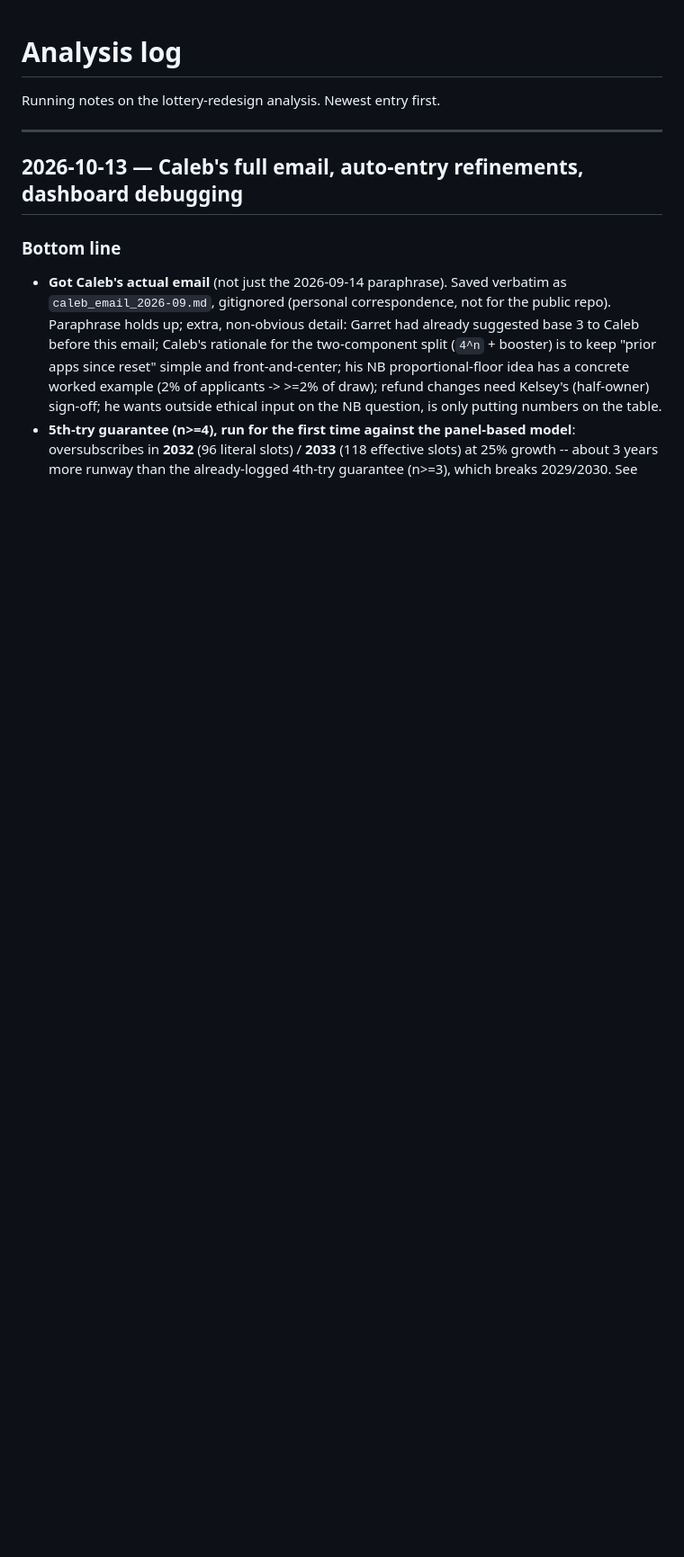
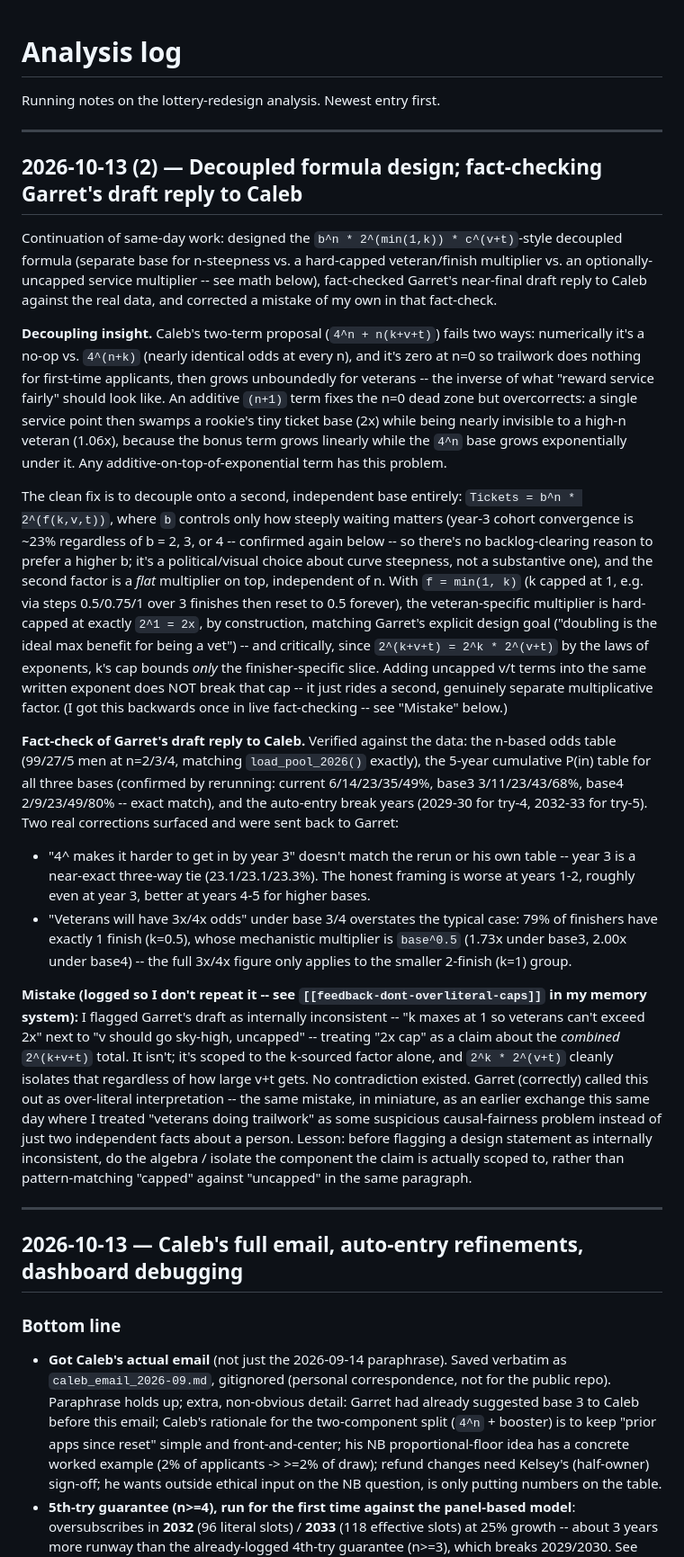
Before and after one commit to garretchristensen/LotteryDesign, a Markdown page: ANALYSIS_LOG.md, the part around the change. Shown at 90% size. Drawn GitHub-style; blank space fills up the shorter version.

Commit message:
Log decoupled-formula design, draft fact-check, and a self-correction
Documents the b^n * 2^(min(1,k)) * c^(v+t) decoupling insight (fixes
Caleb's additive-term no-op/zero-at-rookie problem without the
overcorrection an (n+1) patch introduces), the fact-check results on
Garret's draft reply to Caleb (year-3 base convergence confirmed, the
3x/4x veteran-odds claim refined to account for most finishers having
only 1 finish), and a mistake I made and was corrected on: misreading
a cap on one term of 2^(k+v+t) as a cap on the combined total, when
exponent rules cleanly separate them.

Co-Authored-By: Claude Sonnet 5 <noreply@anthropic.com>

```diff
--- a/ANALYSIS_LOG.md
+++ b/ANALYSIS_LOG.md
@@ -1,6 +1,71 @@
 # Analysis log
 
 Running notes on the lottery-redesign analysis. Newest entry first.
+
+---
+
+## 2026-10-13 (2) — Decoupled formula design; fact-checking Garret's draft reply to Caleb
+
+Continuation of same-day work: designed the `b^n * 2^(min(1,k)) * c^(v+t)`-style
+decoupled formula (separate base for n-steepness vs. a hard-capped
+veteran/finish multiplier vs. an optionally-uncapped service multiplier --
+see math below), fact-checked Garret's near-final draft reply to Caleb against
+the real data, and corrected a mistake of my own in that fact-check.
+
+**Decoupling insight.** Caleb's two-term proposal (`4^n + n(k+v+t)`) fails two
+ways: numerically it's a no-op vs. `4^(n+k)` (nearly identical odds at every
+n), and it's zero at n=0 so trailwork does nothing for first-time applicants,
+then grows unboundedly for veterans -- the inverse of what "reward service
+fairly" should look like. An additive `(n+1)` term fixes the n=0 dead zone
+but overcorrects: a single service point then swamps a rookie's tiny ticket
+base (2x) while being nearly invisible to a high-n veteran (1.06x), because
+the bonus term grows linearly while the `4^n` base grows exponentially under
+it. Any additive-on-top-of-exponential term has this problem.
+
+The clean fix is to decouple onto a second, independent base entirely:
+`Tickets = b^n * 2^(f(k,v,t))`, where `b` controls only how steeply waiting
+matters (year-3 cohort convergence is ~23% regardless of b = 2, 3, or 4 --
+confirmed again below -- so there's no backlog-clearing reason to prefer a
+higher b; it's a political/visual choice about curve steepness, not a
+substantive one), and the second factor is a *flat* multiplier on top,
+independent of n. With `f = min(1, k)` (k capped at 1, e.g. via steps
+0.5/0.75/1 over 3 finishes then reset to 0.5 forever), the veteran-specific
+multiplier is hard-capped at exactly `2^1 = 2x`, by construction, matching
+Garret's explicit design goal ("doubling is the ideal max benefit for being a
+vet") -- and critically, since `2^(k+v+t) = 2^k * 2^(v+t)` by the laws of
+exponents, k's cap bounds *only* the finisher-specific slice. Adding
+uncapped v/t terms into the same written exponent does NOT break that cap --
+it just rides a second, genuinely separate multiplicative factor. (I got this
+backwards once in live fact-checking -- see "Mistake" below.)
+
+**Fact-check of Garret's draft reply to Caleb.** Verified against the data:
+the n-based odds table (99/27/5 men at n=2/3/4, matching `load_pool_2026()`
+exactly), the 5-year cumulative P(in) table for all three bases (confirmed by
+rerunning: current 6/14/23/35/49%, base3 3/11/23/43/68%, base4 2/9/23/49/80% --
+exact match), and the auto-entry break years (2029-30 for try-4, 2032-33 for
+try-5). Two real corrections surfaced and were sent back to Garret:
+- "4^ makes it harder to get in by year 3" doesn't match the rerun or his own
+  table -- year 3 is a near-exact three-way tie (23.1/23.1/23.3%). The honest
+  framing is worse at years 1-2, roughly even at year 3, better at years 4-5
+  for higher bases.
+- "Veterans will have 3x/4x odds" under base 3/4 overstates the typical case:
+  79% of finishers have exactly 1 finish (k=0.5), whose mechanistic multiplier
+  is `base^0.5` (1.73x under base3, 2.00x under base4) -- the full 3x/4x
+  figure only applies to the smaller 2-finish (k=1) group.
+
+**Mistake (logged so I don't repeat it -- see `[[feedback-dont-overliteral-caps]]`
+in my memory system):** I flagged Garret's draft as internally inconsistent --
+"k maxes at 1 so veterans can't exceed 2x" next to "v should go sky-high,
+uncapped" -- treating "2x cap" as a claim about the *combined* `2^(k+v+t)`
+total. It isn't; it's scoped to the k-sourced factor alone, and
+`2^k * 2^(v+t)` cleanly isolates that regardless of how large v+t gets. No
+contradiction existed. Garret (correctly) called this out as over-literal
+interpretation -- the same mistake, in miniature, as an earlier exchange this
+same day where I treated "veterans doing trailwork" as some suspicious
+causal-fairness problem instead of just two independent facts about a person.
+Lesson: before flagging a design statement as internally inconsistent, do the
+algebra / isolate the component the claim is actually scoped to, rather than
+pattern-matching "capped" against "uncapped" in the same paragraph.
 
 ---
 
```
